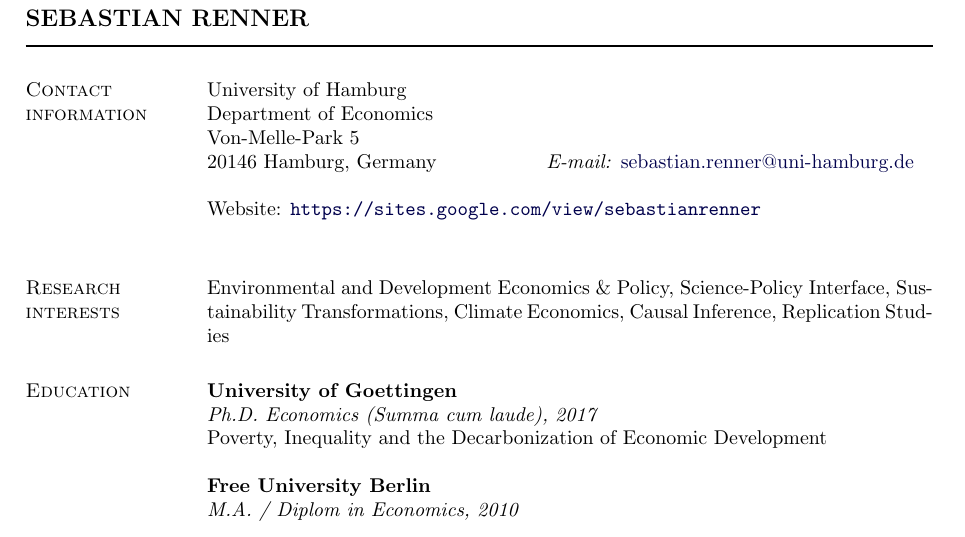
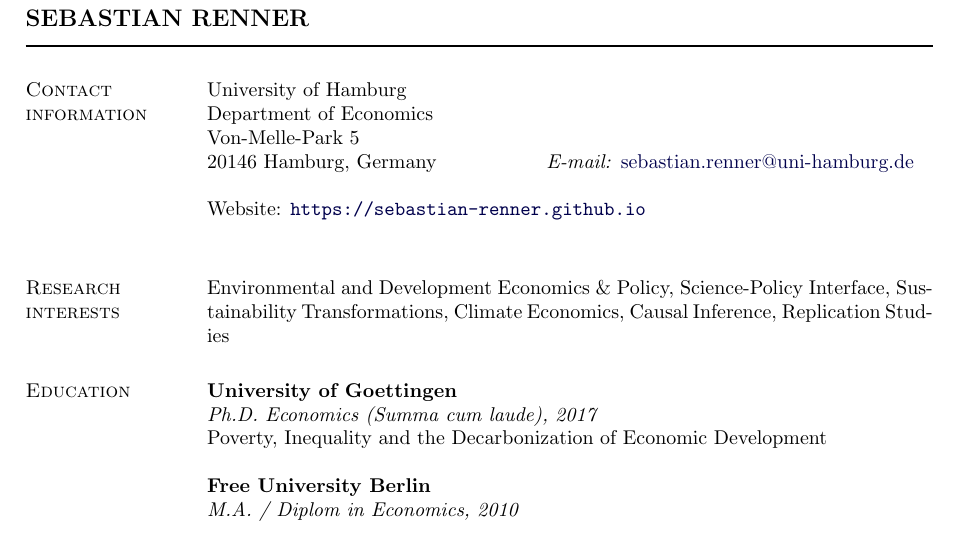
Before and after one commit to sebastian-renner/sebastian-renner.github.io, a LaTeX CV (cv/cv.tex): part of page 1 of 4, cut so that both start at the same text. Compiled offline with pdfLaTeX.

Commit message:
CV: point website line to sebastian-renner.github.io
Co-Authored-By: Claude Fable 5 <noreply@anthropic.com>

```diff
--- a/cv/cv.tex
+++ b/cv/cv.tex
@@ -250,7 +250,7 @@
 20146 Hamburg, Germany             & \textit{E-mail:} \email{sebastian.renner@uni-hamburg.de}\\
                              &   \\
 \end{tabular}
-Website: \url{https://sites.google.com/view/sebastianrenner} \\
+Website: \url{https://sebastian-renner.github.io} \\
 %ORCID:  \url{https://orcid.org/0000-0002-9448-3386} \\
 %h-index: 8
 
```
Also changed, not shown: assets/CV_Renner.pdf.
